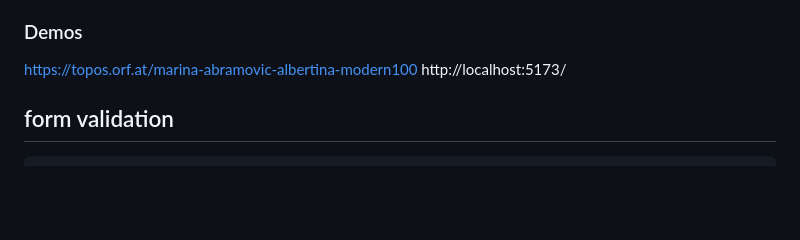
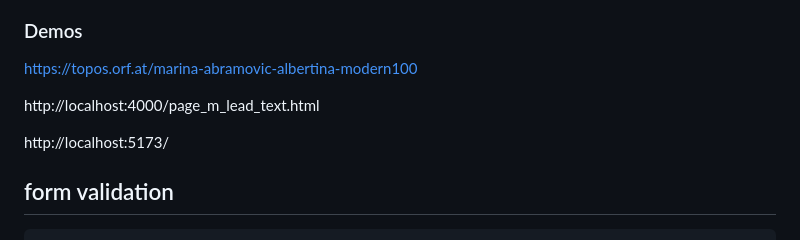
Before and after one commit to thet/talk-ploneconf2025-html, a Markdown page: talk.md, the part around one of its changes. Rendered like a GitHub page; blank space fills up the shorter version.

Commit message:
after talk corrections

```diff
--- a/talk.md
+++ b/talk.md
@@ -513,6 +513,9 @@ https://developer.mozilla.org/en-US/docs/Web/CSS/::scroll-marker
 ### Demos
 
 https://topos.orf.at/marina-abramovic-albertina-modern100
+
+http://localhost:4000/page_m_lead_text.html
+
 http://localhost:5173/
 
 
```
Also changed, not shown: other parts of talk.md (+4 -3 lines).
